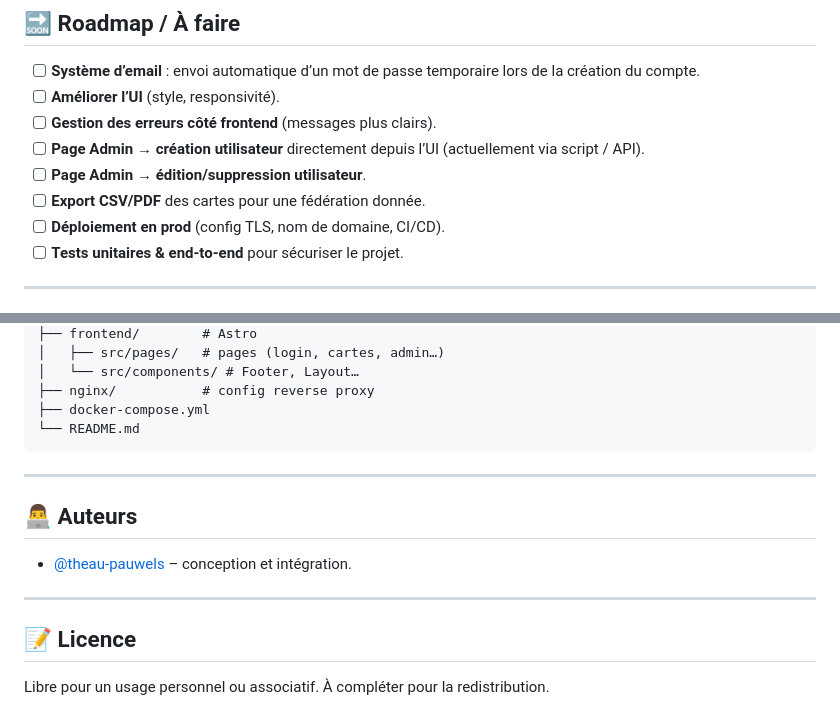
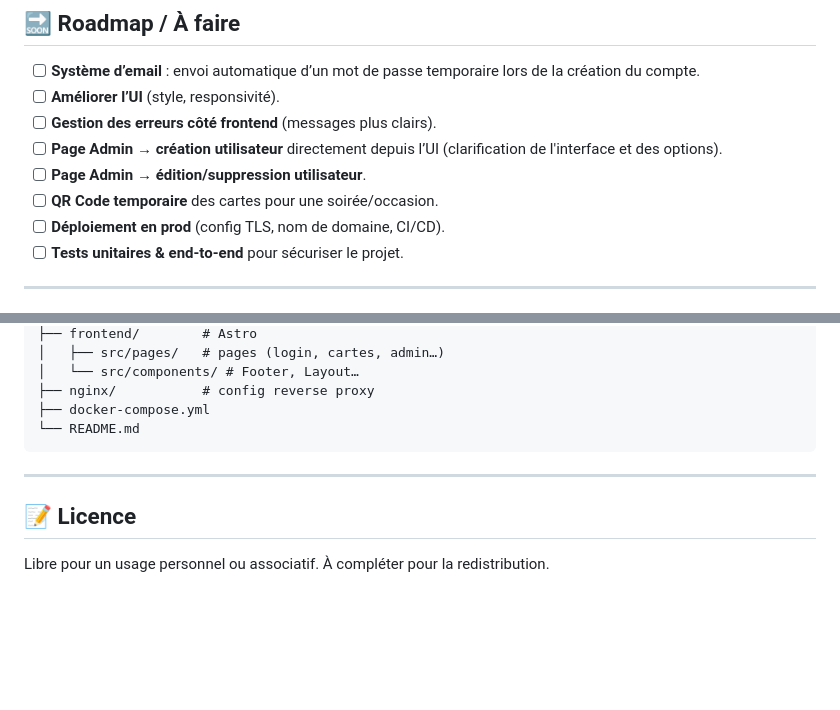
Before and after one commit to theau-pauwels/site-cap, a Markdown page: README.md, 2 parts joined by grey strips. GitHub-like rendering; blank space fills up the shorter version.

```diff
--- a/README.md
+++ b/README.md
@@ -65,9 +65,9 @@ Accès :
 - [ ] **Système d’email** : envoi automatique d’un mot de passe temporaire lors de la création du compte.
 - [ ] **Améliorer l’UI** (style, responsivité).
 - [ ] **Gestion des erreurs côté frontend** (messages plus clairs).
-- [ ] **Page Admin → création utilisateur** directement depuis l’UI (actuellement via script / API).
+- [ ] **Page Admin → création utilisateur** directement depuis l’UI (clarification de l'interface et des options).
 - [ ] **Page Admin → édition/suppression utilisateur**.
-- [ ] **Export CSV/PDF** des cartes pour une fédération donnée.
+- [ ] **QR Code temporaire** des cartes pour une soirée/occasion.
 - [ ] **Déploiement en prod** (config TLS, nom de domaine, CI/CD).
 - [ ] **Tests unitaires & end-to-end** pour sécuriser le projet.
 
@@ -91,10 +91,5 @@ carte-fede-test/
 
 ---
 
-## 👨‍💻 Auteurs
-- [@theau-pauwels](https://github.com/theau-pauwels) – conception et intégration.
-
----
-
 ## 📝 Licence
 Libre pour un usage personnel ou associatif. À compléter pour la redistribution.
```
